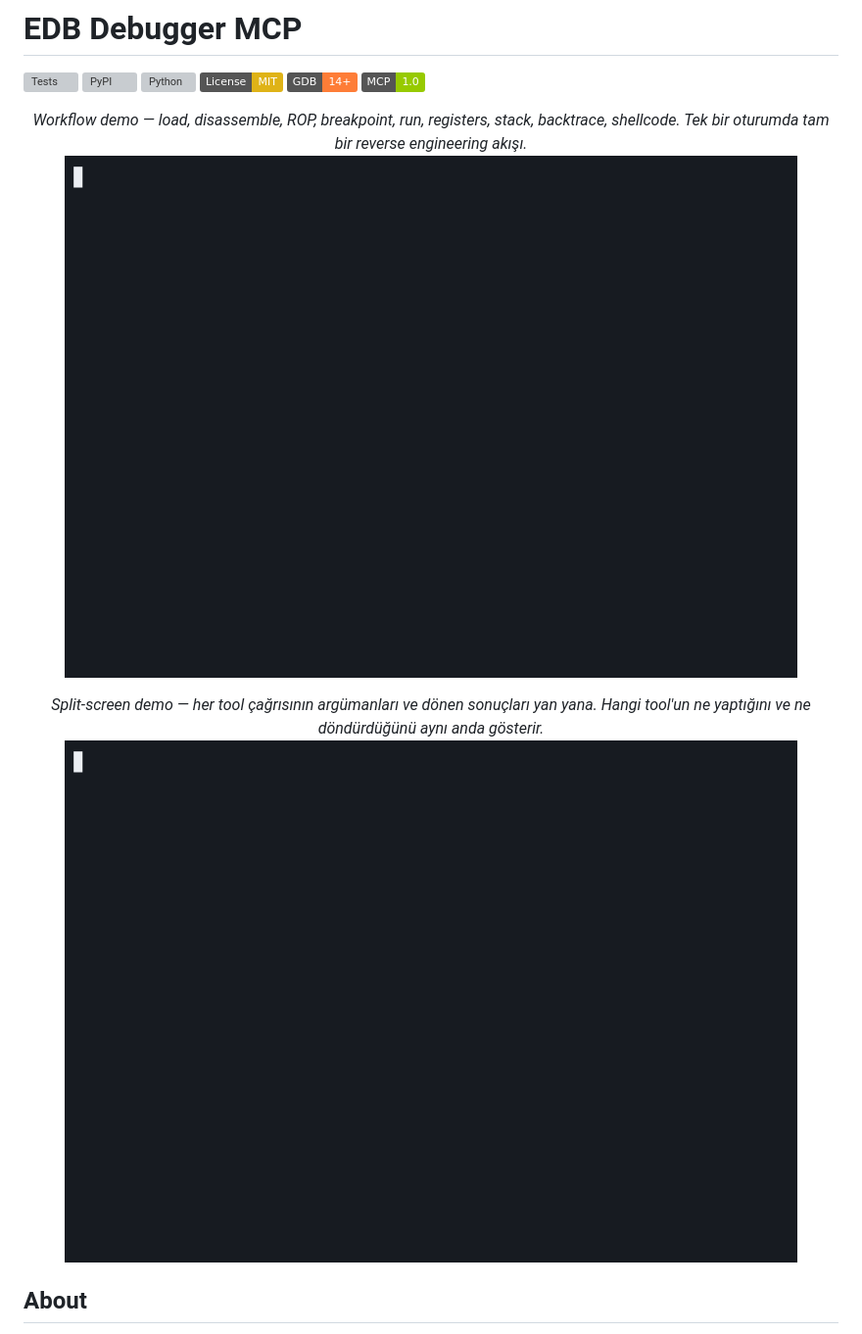
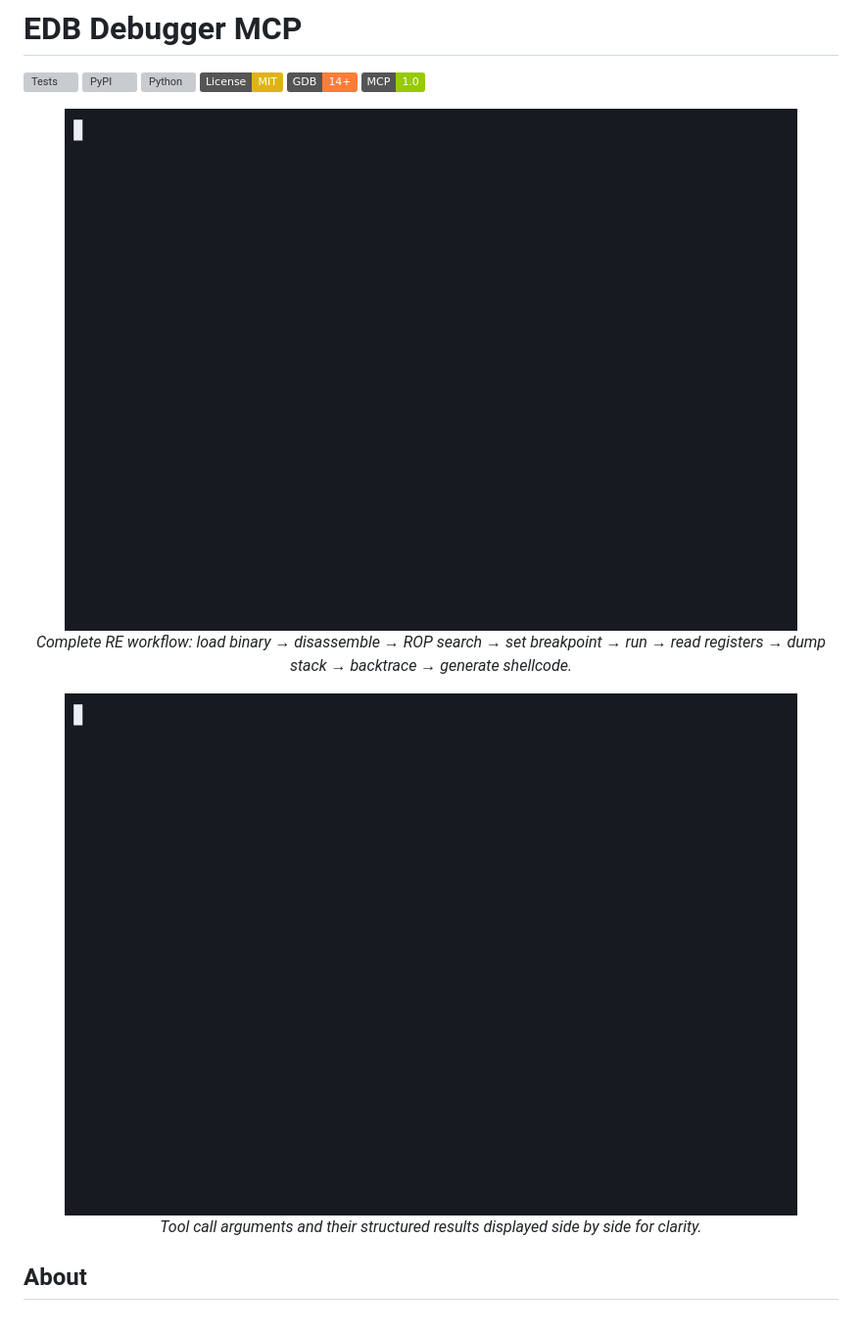
Before and after one commit to oakkaya/edb-debugger-mcp, a Markdown page: README.md, the part around the change. Shown at 98% size. Rendered like a GitHub page; badges without logos; grey boxes are pictures that could not be loaded.

Commit message:
Move GIF descriptions below images, switch to English

```diff
--- a/README.md
+++ b/README.md
@@ -8,13 +8,13 @@
 [![MCP](https://img.shields.io/badge/MCP-1.0-green)](https://modelcontextprotocol.io)
 
 <p align="center">
-  <em>Workflow demo — load, disassemble, ROP, breakpoint, run, registers, stack, backtrace, shellcode. Tek bir oturumda tam bir reverse engineering akışı.</em><br>
-  <img alt="Workflow Demo" src="https://raw.githubusercontent.com/oakkaya/edb-debugger-mcp/main/docs/edb-workflow.gif" width="90%">
+  <img alt="Workflow Demo" src="https://raw.githubusercontent.com/oakkaya/edb-debugger-mcp/main/docs/edb-workflow.gif" width="90%"><br>
+  <em>Complete RE workflow: load binary → disassemble → ROP search → set breakpoint → run → read registers → dump stack → backtrace → generate shellcode.</em>
 </p>
 
 <p align="center">
-  <em>Split-screen demo — her tool çağrısının argümanları ve dönen sonuçları yan yana. Hangi tool'un ne yaptığını ve ne döndürdüğünü aynı anda gösterir.</em><br>
-  <img alt="Split-Screen Demo" src="https://raw.githubusercontent.com/oakkaya/edb-debugger-mcp/main/docs/edb-splitscreen.gif" width="90%">
+  <img alt="Split-Screen Demo" src="https://raw.githubusercontent.com/oakkaya/edb-debugger-mcp/main/docs/edb-splitscreen.gif" width="90%"><br>
+  <em>Tool call arguments and their structured results displayed side by side for clarity.</em>
 </p>
 
 ## About
```
